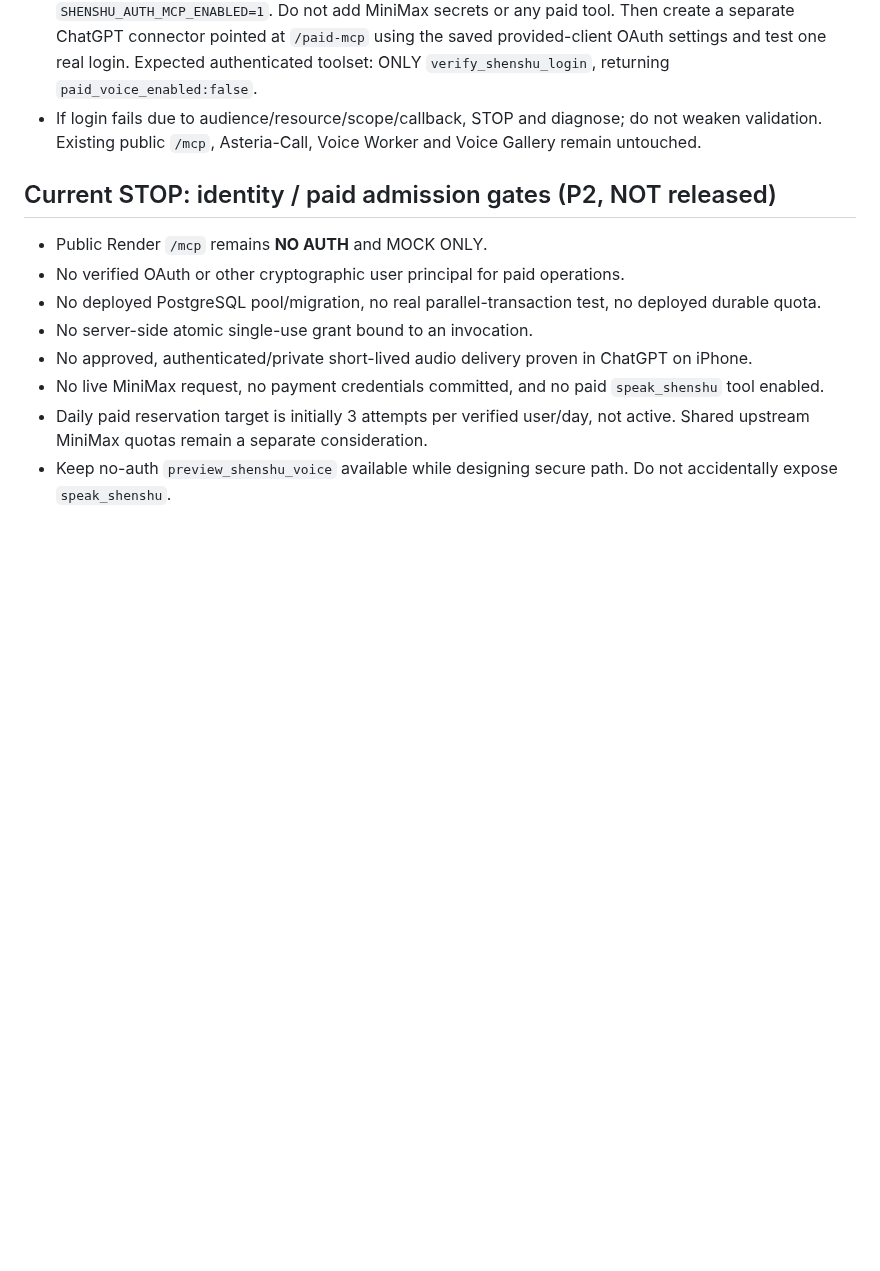
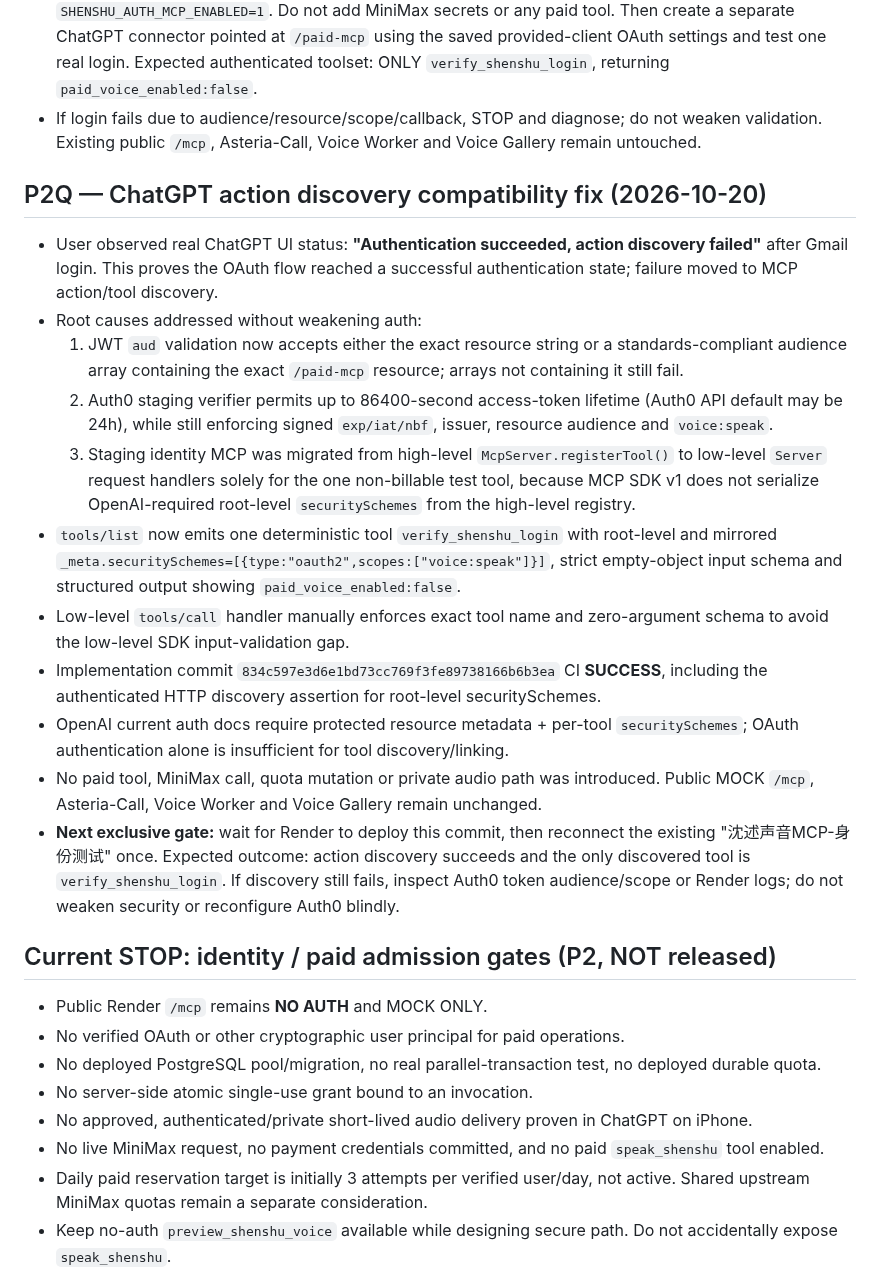
Before and after one commit to nuonuo310/ShenShu-Voice-MCP, a Markdown page: docs/CURRENT-STATE.md, the part around the change. Rendered like a GitHub page; blank space fills up the shorter version.

Commit message:
docs(handoff): pin P2Q action-discovery OAuth compatibility fix

```diff
--- a/docs/CURRENT-STATE.md
+++ b/docs/CURRENT-STATE.md
@@ -158,6 +158,20 @@ This file is the FIRST ENTRY for any assistant or coding agent resuming this pro
 - **Next authorized gate:** enable ONLY the non-billable OAuth staging handshake on Render with `SHENSHU_AUTH_MCP_ENABLED=1`. Do not add MiniMax secrets or any paid tool. Then create a separate ChatGPT connector pointed at `/paid-mcp` using the saved provided-client OAuth settings and test one real login. Expected authenticated toolset: ONLY `verify_shenshu_login`, returning `paid_voice_enabled:false`.
 - If login fails due to audience/resource/scope/callback, STOP and diagnose; do not weaken validation. Existing public `/mcp`, Asteria-Call, Voice Worker and Voice Gallery remain untouched.
 
+## P2Q — ChatGPT action discovery compatibility fix (2026-10-20)
+
+- User observed real ChatGPT UI status: **"Authentication succeeded, action discovery failed"** after Gmail login. This proves the OAuth flow reached a successful authentication state; failure moved to MCP action/tool discovery.
+- Root causes addressed without weakening auth:
+  1. JWT `aud` validation now accepts either the exact resource string or a standards-compliant audience array containing the exact `/paid-mcp` resource; arrays not containing it still fail.
+  2. Auth0 staging verifier permits up to 86400-second access-token lifetime (Auth0 API default may be 24h), while still enforcing signed `exp/iat/nbf`, issuer, resource audience and `voice:speak`.
+  3. Staging identity MCP was migrated from high-level `McpServer.registerTool()` to low-level `Server` request handlers solely for the one non-billable test tool, because MCP SDK v1 does not serialize OpenAI-required root-level `securitySchemes` from the high-level registry.
+- `tools/list` now emits one deterministic tool `verify_shenshu_login` with root-level and mirrored `_meta.securitySchemes=[{type:"oauth2",scopes:["voice:speak"]}]`, strict empty-object input schema and structured output showing `paid_voice_enabled:false`.
+- Low-level `tools/call` handler manually enforces exact tool name and zero-argument schema to avoid the low-level SDK input-validation gap.
+- Implementation commit `834c597e3d6e1bd73cc769f3fe89738166b6b3ea` CI **SUCCESS**, including the authenticated HTTP discovery assertion for root-level securitySchemes.
+- OpenAI current auth docs require protected resource metadata + per-tool `securitySchemes`; OAuth authentication alone is insufficient for tool discovery/linking.
+- No paid tool, MiniMax call, quota mutation or private audio path was introduced. Public MOCK `/mcp`, Asteria-Call, Voice Worker and Voice Gallery remain unchanged.
+- **Next exclusive gate:** wait for Render to deploy this commit, then reconnect the existing "沈述声音MCP-身份测试" once. Expected outcome: action discovery succeeds and the only discovered tool is `verify_shenshu_login`. If discovery still fails, inspect Auth0 token audience/scope or Render logs; do not weaken security or reconfigure Auth0 blindly.
+
 ## Current STOP: identity / paid admission gates (P2, NOT released)
 
 - Public Render `/mcp` remains **NO AUTH** and MOCK ONLY.
```
